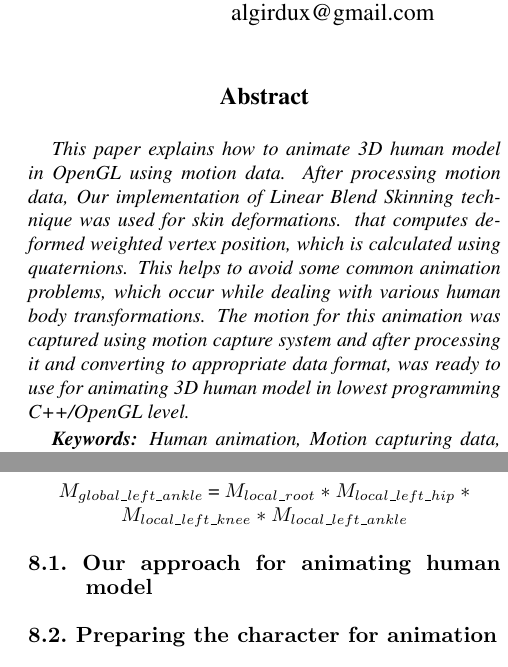
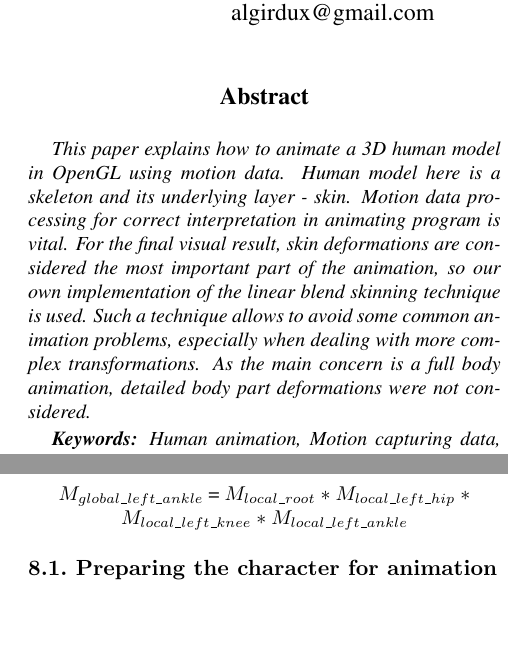
Before and after one commit to hobama/cvg01, a LaTeX paper (docs/Report/latex8.tex): two parts of the columns of pages 1 and 7 of 13, joined at a grey line, cut so that both start at the same text, the shorter picture padded with empty space. Compiled offline with pdfLaTeX.

Commit message:
Report :: abstract

```diff
--- a/docs/Report/latex8.tex
+++ b/docs/Report/latex8.tex
@@ -25,7 +23,7 @@
 %-------------------------------------------------------------------------
 \begin{document}
 
-\title{Animating human model in OpenGL using data from Vicon system}
+\title{Animating human model in OpenGL using data from motion capture system}
 
 \author{Algirdas Beinaravicius\\
 Aalborg University Copenhagen\\ Computer Vision and Graphics\\algirdux@gmail.com
@@ -38,16 +36,11 @@
 \thispagestyle{empty}
 
 \begin{abstract}
-   This paper explains how to animate 3D human model in OpenGL
-   using motion data. After processing motion data,  Our implementation of Linear Blend Skinning technique was used for skin deformations.
-   that computes deformed weighted vertex position, which is calculated using quaternions.
-   This helps to avoid some common animation problems, which occur while dealing with
-   various human body transformations.
-   The motion for this animation was captured using motion capture system
-   and after processing it and converting to appropriate data format, was ready to use for
-   animating 3D human model in lowest programming C++/OpenGL level.
+   This paper explains how to animate a 3D human model in OpenGL using motion data. Human model here is a skeleton and its underlying layer - skin.
+   Motion data processing for correct interpretation in animating program is vital.
+   For the final visual result, skin deformations are considered the most important part of the animation, so our own implementation of the linear blend skinning technique is used. Such a technique allows to avoid some common animation problems, especially when dealing with more complex transformations. As the main concern is a full body animation, detailed body part deformations were not considered.
 
-   \textbf{Keywords:} Human animation, Motion capturing data, OpenGL, C++, Linear Blend Skinning
+   \textbf{Keywords:} Human animation, Motion capturing data, Linear Blend Skinning
 \end{abstract}
 
 
@@ -405,8 +398,6 @@
 \end{center}
 
 %-------------------------------------------------------------------------
-\SubSection{Our approach for animating human model}
-
 \SubSection{Preparing the character for animation}
 \label{preparing_character}
 
```
Also changed, not shown: docs/Report/latex8.pdf, docs/Report/latex8.tex (10 more changed lines), 3 other files.
